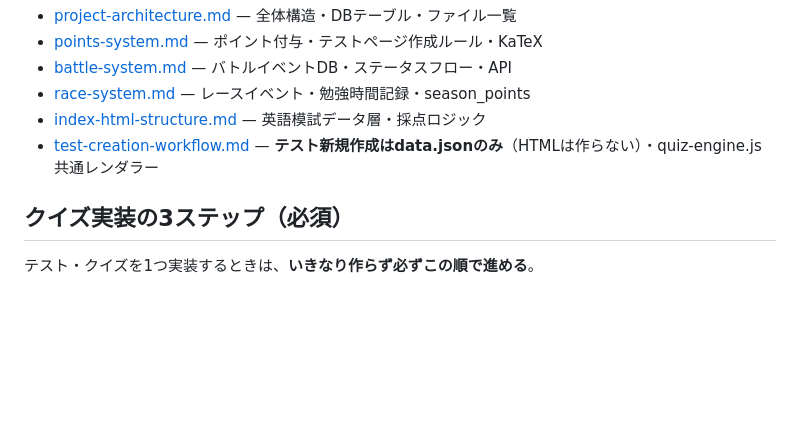
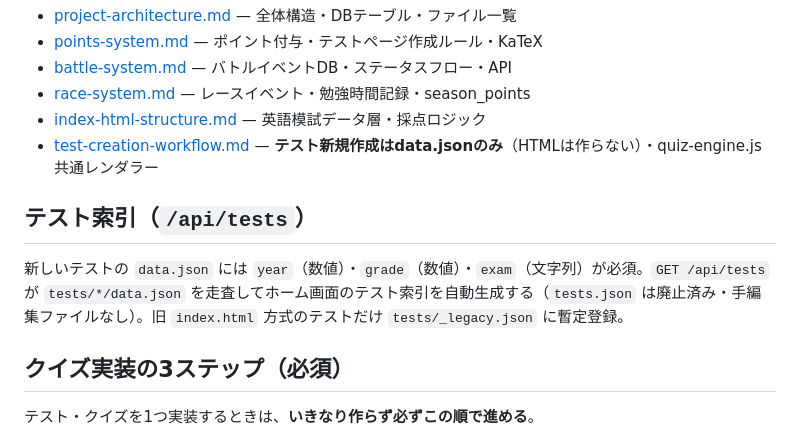
Before and after one commit to professional-A/MutoMosiEigo, a Markdown page: CLAUDE.md, the part around the change. GitHub-like rendering; blank space fills up the shorter version.

Commit message:
docs: data.json の year/grade/exam 必須と tests.json 廃止を記載
Co-Authored-By: Claude Sonnet 5 <noreply@anthropic.com>
Claude-Session: https://claude.ai/code/session_016ad3DsBBiHixufjZCNPv8V

```diff
--- a/CLAUDE.md
+++ b/CLAUDE.md
@@ -40,6 +40,10 @@ npm start        # サーバー起動（ポート: PORT env or 3000）
 - [index-html-structure.md](.claude/skills/index-html-structure.md) — 英語模試データ層・採点ロジック
 - [test-creation-workflow.md](.claude/skills/test-creation-workflow.md) — **テスト新規作成はdata.jsonのみ**（HTMLは作らない）・quiz-engine.js共通レンダラー
 
+## テスト索引（`/api/tests`）
+
+新しいテストの `data.json` には `year`（数値）・`grade`（数値）・`exam`（文字列）が必須。`GET /api/tests` が `tests/*/data.json` を走査してホーム画面のテスト索引を自動生成する（`tests.json` は廃止済み・手編集ファイルなし）。旧 `index.html` 方式のテストだけ `tests/_legacy.json` に暫定登録。
+
 ## クイズ実装の3ステップ（必須）
 
 テスト・クイズを1つ実装するときは、**いきなり作らず必ずこの順で進める**。
```
Also changed, not shown: .claude/skills/test-creation-workflow.md (+5 -1 lines).
